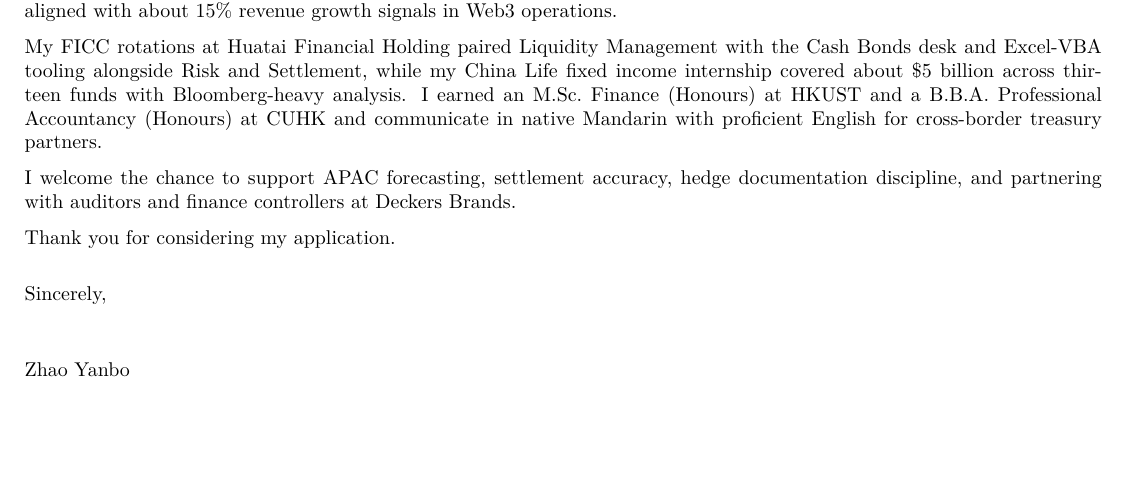
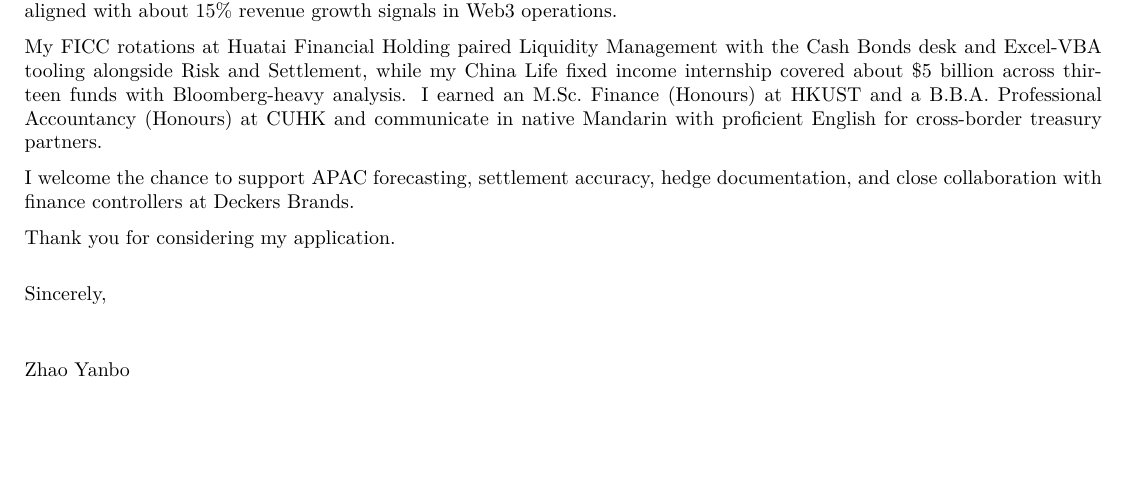
Before and after one commit to syedayanali28/resume-creator, a LaTeX document (people/Zhao-Yanbo/Bof-Careers/Deckers-Brands-Treasury-Manager-APAC-In-Hong-Kong-Hong-Kong-SAR/Zhao-Yanbo_Bof-Careers_Deckers-Brands-Treasury-Manager-APAC-In-Hong-Kong-Hong-Kong-SAR_cover-letter.tex): part of the page, cut so that both start at the same text. Compiled offline with pdfLaTeX.

Commit message:
Tweak Deckers cover closing for factual tone and regenerate PDF.
Co-authored-by: Syed Ayan Ali <syedayanali28@gmail.com>

```diff
--- a/people/Zhao-Yanbo/Bof-Careers/Deckers-Brands-Treasury-Manager-APAC-In-Hong-Kong-Hong-Kong-SAR/Zhao-Yanbo_Bof-Careers_Deckers-Brands-Treasury-Manager-APAC-In-Hong-Kong-Hong-Kong-SAR_cover-letter.tex
+++ b/people/Zhao-Yanbo/Bof-Careers/Deckers-Brands-Treasury-Manager-APAC-In-Hong-Kong-Hong-Kong-SAR/Zhao-Yanbo_Bof-Careers_Deckers-Brands-Treasury-Manager-APAC-In-Hong-Kong-Hong-Kong-SAR_cover-letter.tex
@@ -43,7 +43,7 @@
 
 My FICC rotations at Huatai Financial Holding paired Liquidity Management with the Cash Bonds desk and Excel-VBA tooling alongside Risk and Settlement, while my China Life fixed income internship covered about \$5 billion across thirteen funds with Bloomberg-heavy analysis. I earned an M.Sc.\ Finance (Honours) at HKUST and a B.B.A.\ Professional Accountancy (Honours) at CUHK and communicate in native Mandarin with proficient English for cross-border treasury partners.
 
-I welcome the chance to support APAC forecasting, settlement accuracy, hedge documentation discipline, and partnering with auditors and finance controllers at Deckers Brands.
+I welcome the chance to support APAC forecasting, settlement accuracy, hedge documentation, and close collaboration with finance controllers at Deckers Brands.
 
 Thank you for considering my application.
 
```
Also changed, not shown: people/Zhao-Yanbo/Bof-Careers/Deckers-Brands-Treasury-Manager-APAC-In-Hong-Kong-Hong-Kong-SAR/Zhao-Yanbo_Bof-Careers_Deckers-Brands-Treasury-Manager-APAC-In-Hong-Kong-Hong-Kong-SAR_cover-letter.pdf, 1 other file.
